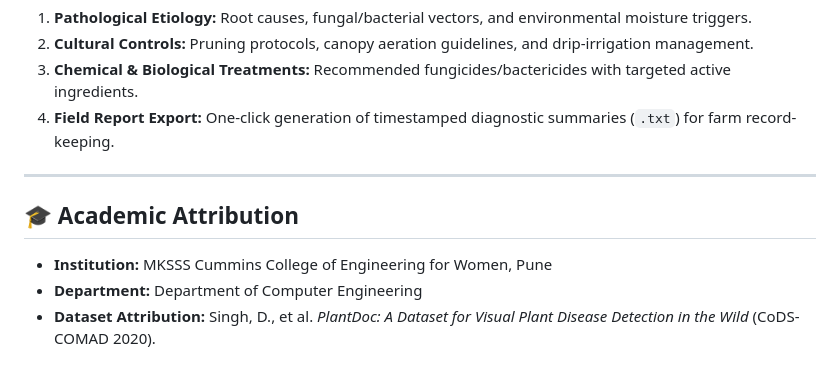
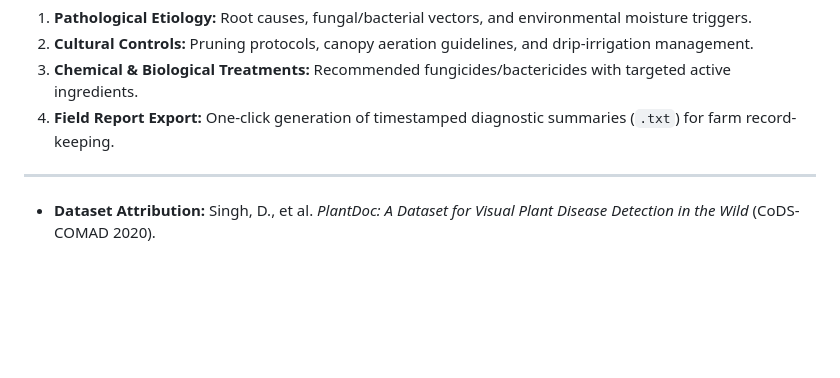
Before and after one commit to JagtapRajnandini/Crop-Disease-Detection, a Markdown page: README.md, the part around the change. Drawn GitHub-style; blank space fills up the shorter version.

Commit message:
docs: update project documentation and architectural specifications

```diff
--- a/README.md
+++ b/README.md
@@ -147,8 +147,4 @@ When foliar disease regions are localized, the platform queries an internal agri
 4. **Field Report Export:** One-click generation of timestamped diagnostic summaries (`.txt`) for farm record-keeping.
 
 ---
-
-## 🎓 Academic Attribution
-* **Institution:** MKSSS Cummins College of Engineering for Women, Pune
-* **Department:** Department of Computer Engineering
 * **Dataset Attribution:** Singh, D., et al. *PlantDoc: A Dataset for Visual Plant Disease Detection in the Wild* (CoDS-COMAD 2020).
```
